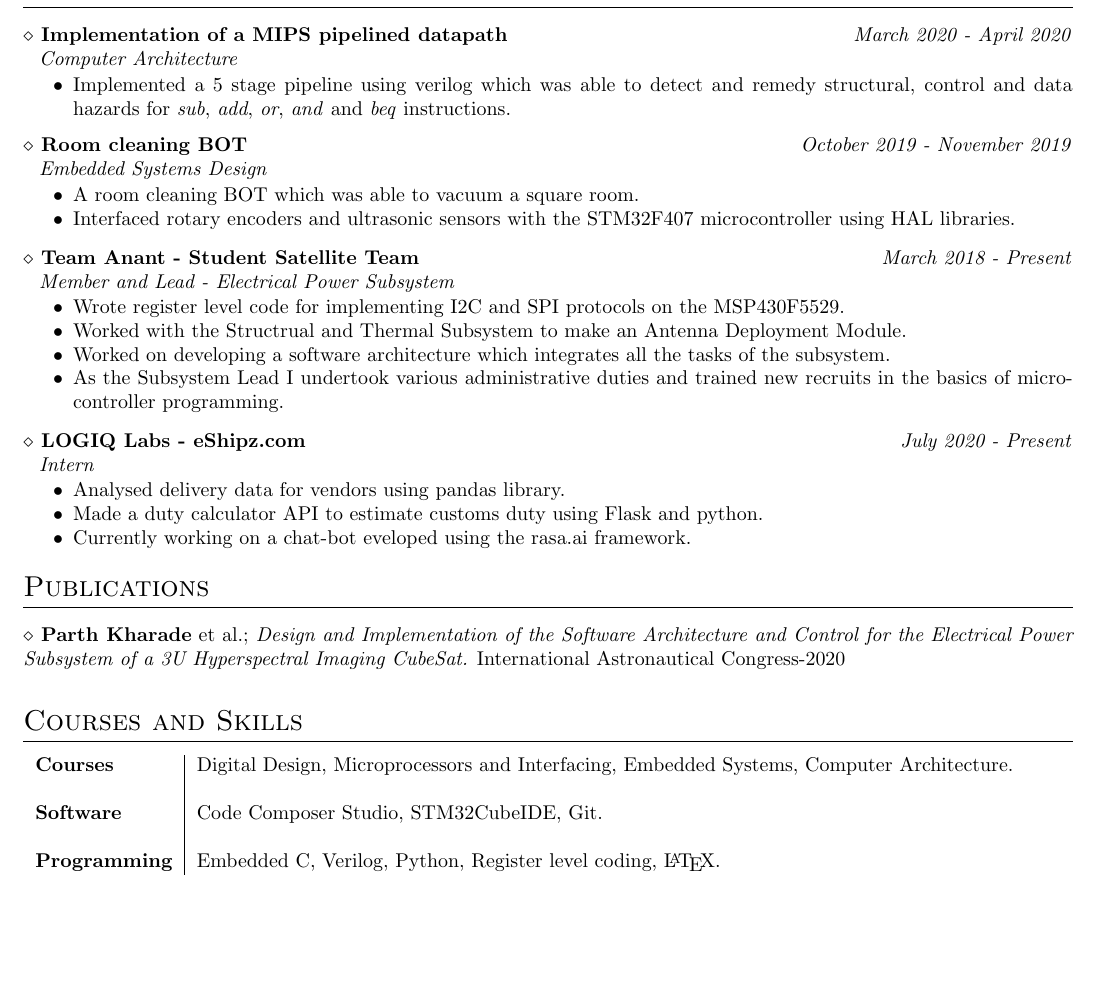
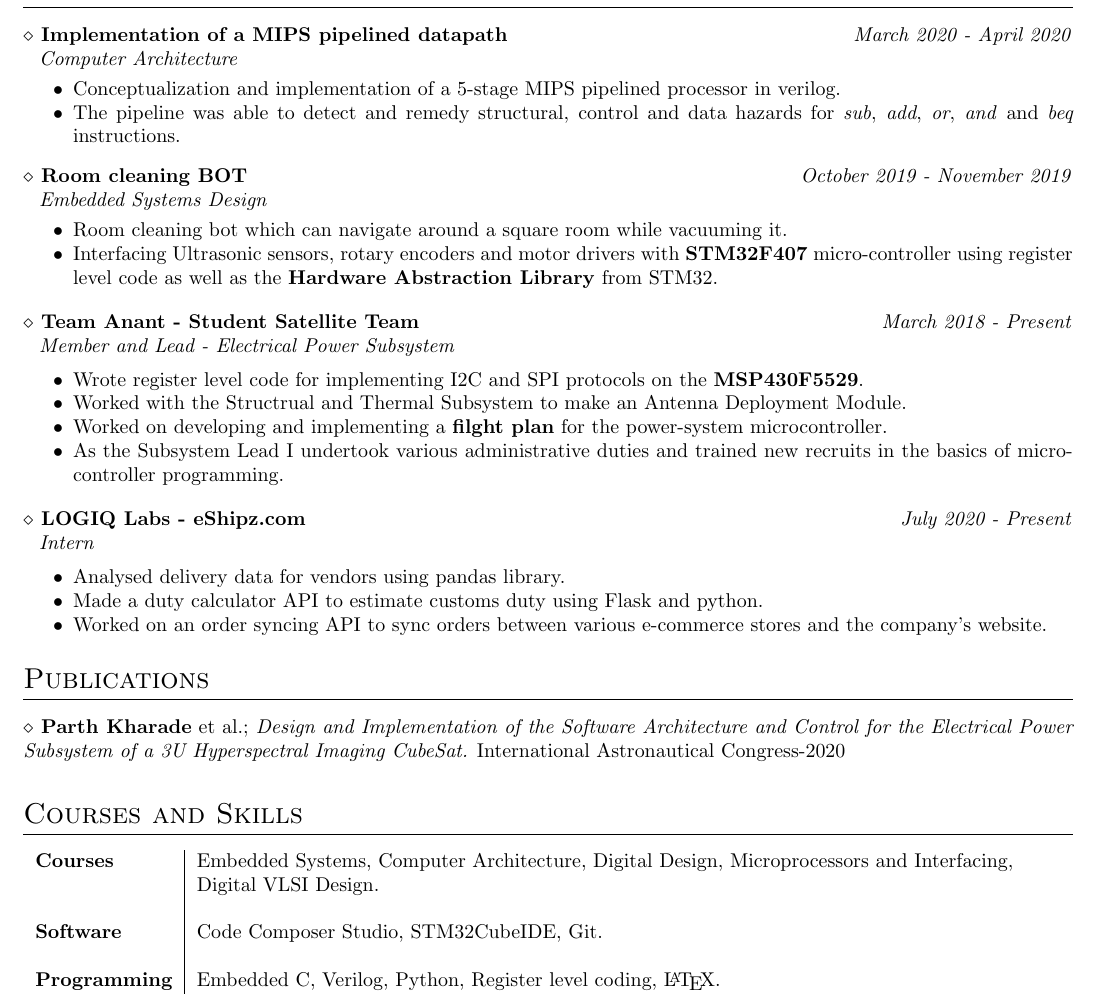
Before and after one commit to parthkharade/resume, a LaTeX CV (Resume.tex): part of the page before the commit and part of page 1 of 2 after it, cut so that both start at the same text, the shorter picture padded with empty space. Compiled offline with pdfLaTeX.

Commit message:
Changed project and internship descirptions and

```diff
--- a/Resume.tex
+++ b/Resume.tex
@@ -17,20 +17,21 @@
 \section{Projects and Work Experience}
 \project{Implementation of a MIPS pipelined datapath}{March 2020 - April 2020}{Computer Architecture}
     \begin{itemize}\setlength{\itemsep}{0pt}\setlength{\parskip}{0pt}\vspace{-0.5em}
-        \item Implemented a 5 stage pipeline using verilog which was able to detect and remedy structural, control and data hazards for \emph{sub}, \emph{add}, \emph{or}, \emph{and} and \emph{beq} instructions.
+        \item Conceptualization and implementation of a 5-stage MIPS pipelined processor in verilog.
+        \item The pipeline was able to detect and remedy structural, control and data hazards for \emph{sub}, \emph{add}, \emph{or}, \emph{and} and \emph{beq} instructions.
     \end{itemize}
 %---------------------------------------------------------------------------------------%
 \project{Room cleaning BOT}{October 2019 - November 2019}{Embedded Systems Design}
 \begin{itemize}\setlength{\itemsep}{0pt}\setlength{\parskip}{0pt}\vspace{-0.5em}
-    \item A room cleaning BOT which was able to vacuum a square room.
-    \item Interfaced rotary encoders and ultrasonic sensors with the STM32F407 microcontroller using HAL libraries.
+    \item Room cleaning bot which can navigate around a square room while vacuuming it.
+    \item Interfacing Ultrasonic sensors, rotary encoders and motor drivers with \textbf{STM32F407} micro-controller using register level code as well as the \textbf{Hardware Abstraction Library} from STM32.
 \end{itemize}
 %---------------------------------------------------------------------------------------%
 \workex{Team Anant - Student Satellite Team}{March 2018 - Present}{Member and Lead - Electrical Power Subsystem}
 \begin{itemize}\setlength{\itemsep}{0pt}\setlength{\parskip}{0pt}\vspace{-0.5em}
-    \item Wrote register level code for implementing I2C and SPI protocols on the MSP430F5529.
+    \item Wrote register level code for implementing I2C and SPI protocols on the \textbf{MSP430F5529}.
     \item Worked with the Structrual and Thermal Subsystem to make an Antenna Deployment Module.
-    \item Worked on developing a software architecture which integrates all the tasks of the subsystem.
+    \item Worked on developing and implementing a \textbf{filght plan} for the power-system microcontroller.
     \item As the Subsystem Lead I undertook various administrative duties and trained new recruits in the basics of microcontroller programming.
 \end{itemize}
 
@@ -40,7 +41,7 @@
 \begin{itemize}\setlength{\itemsep}{0pt}\setlength{\parskip}{0pt}\vspace{-0.5em}
     \item Analysed delivery data for vendors using pandas library.
     \item Made a duty calculator API to estimate customs duty using Flask and python.
-    \item Currently working on a chat-bot eveloped using the rasa.ai framework.
+    \item Worked on an order syncing API to sync orders between various e-commerce stores and the company's website.
 \end{itemize}
 
 \vspace{-0.5cm}
@@ -52,7 +53,8 @@
 \vspace{-0.5cm}
 \begin{table}[!htb]
     \begin{tabular}{l|l}
-    \textbf{Courses}        &   Digital Design, Microprocessors and Interfacing, Embedded Systems, Computer Architecture. \\
+    \textbf{Courses}        &   Embedded Systems, Computer Architecture, Digital Design, Microprocessors and Interfacing,   \\
+                            &   Digital VLSI Design.\\
                             &   \\
     \textbf{Software}       &   Code Composer Studio, STM32CubeIDE, Git.\\
                             &   \\
```
